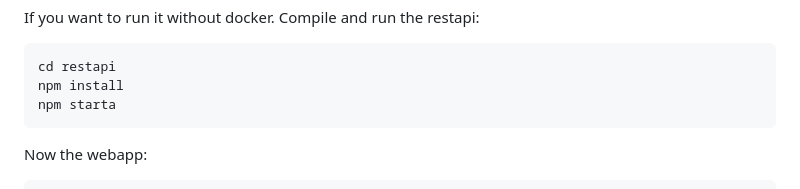
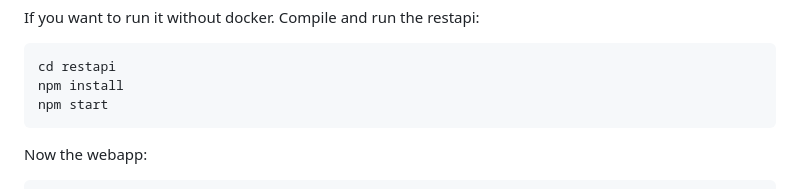
Before and after one commit to Arquisoft/lomap_es3a, a Markdown page: README.md, the part around the change. Drawn GitHub-style.

````diff
--- a/README.md
+++ b/README.md
@@ -31,7 +31,7 @@ If you want to run it without docker. Compile and run the restapi:
 ```shell
 cd restapi
 npm install
-npm starta
+npm start
 ```
 
 Now the webapp:
````
